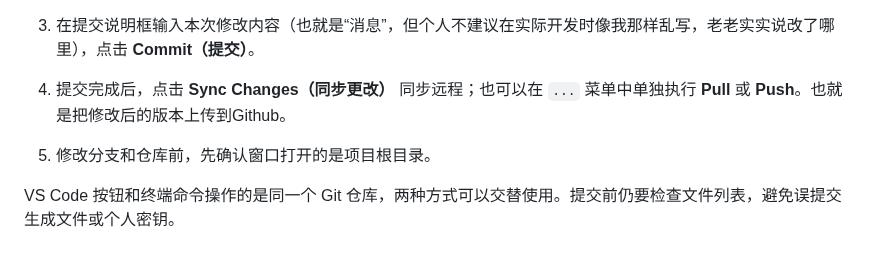
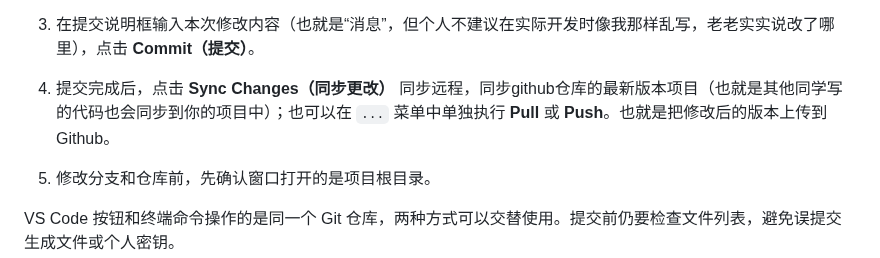
Before and after one commit to HGZQ1/Alg_Team_Tutorial, a Markdown page: 1. 基础篇/2.开发环境搭建.md, the part around the change. Rendered like a GitHub page.

```diff
--- a/1. 基础篇/2.开发环境搭建.md
+++ b/1. 基础篇/2.开发环境搭建.md
@@ -571,7 +571,7 @@ code .
 
 3. 在“更改”内点击文件旁的 `+`（暂存更改），将需要提交的文件加入暂存区。
 4. 在提交说明框输入本次修改内容（也就是“消息”，但个人不建议在实际开发时像我那样乱写，老老实实说改了哪里），点击 **Commit（提交）**。
-5. 提交完成后，点击 **Sync Changes（同步更改）** 同步远程；也可以在 `...` 菜单中单独执行 **Pull** 或 **Push**。也就是把修改后的版本上传到Github。
+5. 提交完成后，点击 **Sync Changes（同步更改）** 同步远程，同步github仓库的最新版本项目（也就是其他同学写的代码也会同步到你的项目中）；也可以在 `...` 菜单中单独执行 **Pull** 或 **Push**。也就是把修改后的版本上传到Github。
 6. 修改分支和仓库前，先确认窗口打开的是项目根目录。
 
 VS Code 按钮和终端命令操作的是同一个 Git 仓库，两种方式可以交替使用。提交前仍要检查文件列表，避免误提交生成文件或个人密钥。
```
Also changed, not shown: 1. 基础篇/1.什么是算法组.md (+4 -0 lines), picture1/微信图片_20260906232358_43_1.jpg (added).
